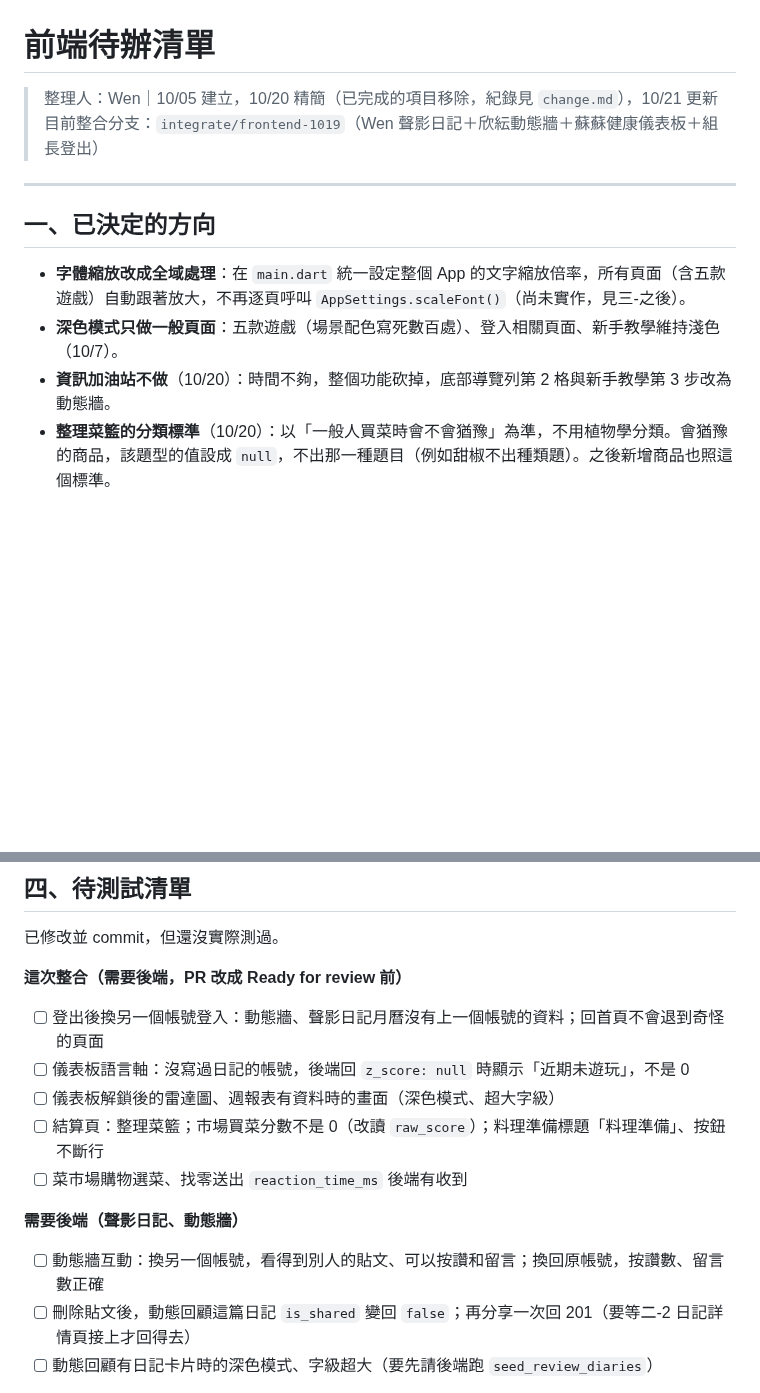
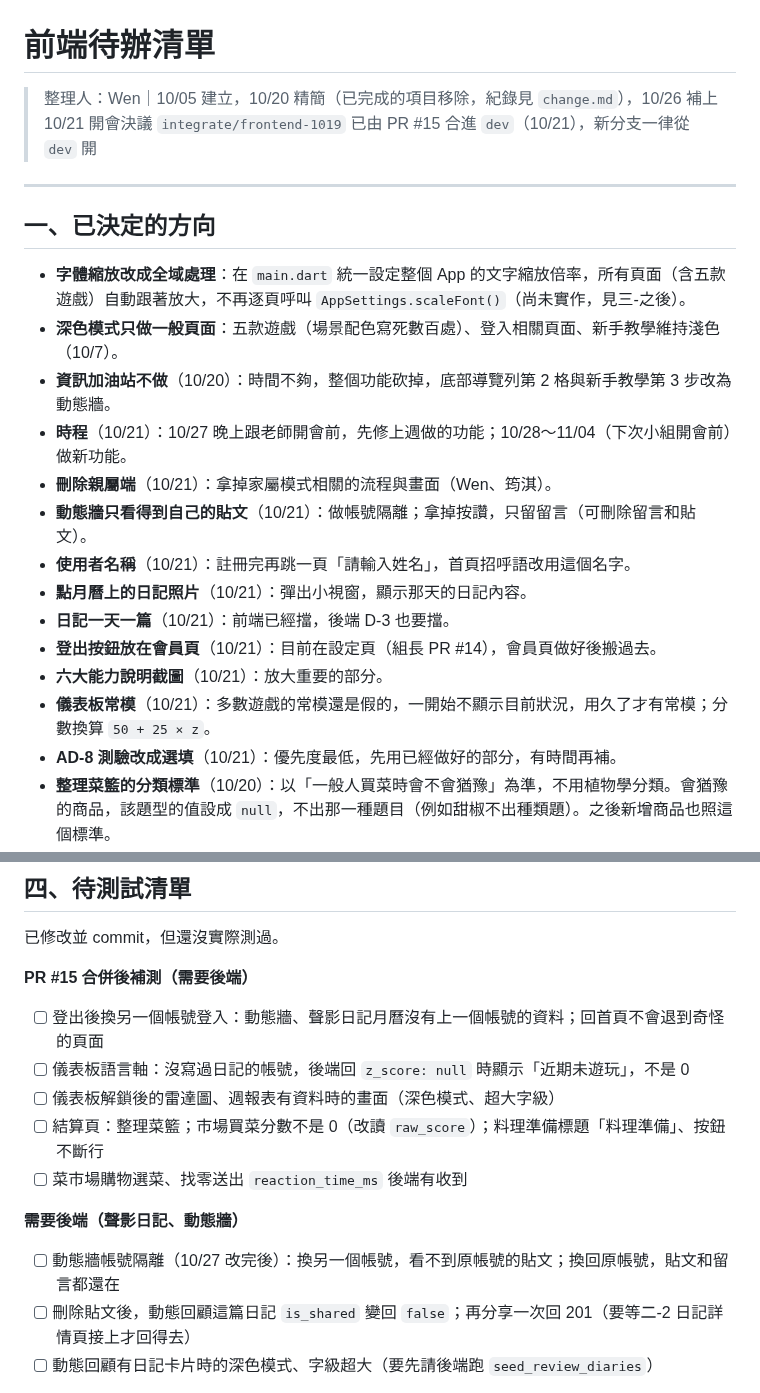
Before and after one commit to LightMemory-Team/LightMemory-frontend, a Markdown page: docs/frontend_todo.md, 2 parts joined by grey strips. Rendered like a GitHub page; blank space fills up the shorter version.

```diff
--- a/docs/frontend_todo.md
+++ b/docs/frontend_todo.md
@@ -1,7 +1,7 @@
 # 前端待辦清單
 
-> 整理人：Wen｜10/05 建立，10/20 精簡（已完成的項目移除，紀錄見 `change.md`），10/21 更新
-> 目前整合分支：`integrate/frontend-1019`（Wen 聲影日記＋欣紜動態牆＋蘇蘇健康儀表板＋組長登出）
+> 整理人：Wen｜10/05 建立，10/20 精簡（已完成的項目移除，紀錄見 `change.md`），10/26 補上 10/21 開會決議
+> `integrate/frontend-1019` 已由 PR #15 合進 `dev`（10/21），新分支一律從 `dev` 開
 
 ---
 
@@ -10,6 +10,16 @@
 - **字體縮放改成全域處理**：在 `main.dart` 統一設定整個 App 的文字縮放倍率，所有頁面（含五款遊戲）自動跟著放大，不再逐頁呼叫 `AppSettings.scaleFont()`（尚未實作，見三-之後）。
 - **深色模式只做一般頁面**：五款遊戲（場景配色寫死數百處）、登入相關頁面、新手教學維持淺色（10/7）。
 - **資訊加油站不做**（10/20）：時間不夠，整個功能砍掉，底部導覽列第 2 格與新手教學第 3 步改為動態牆。
+- **時程**（10/21）：10/27 晚上跟老師開會前，先修上週做的功能；10/28～11/04（下次小組開會前）做新功能。
+- **刪除親屬端**（10/21）：拿掉家屬模式相關的流程與畫面（Wen、筠淇）。
+- **動態牆只看得到自己的貼文**（10/21）：做帳號隔離；拿掉按讚，只留留言（可刪除留言和貼文）。
+- **使用者名稱**（10/21）：註冊完再跳一頁「請輸入姓名」，首頁招呼語改用這個名字。
+- **點月曆上的日記照片**（10/21）：彈出小視窗，顯示那天的日記內容。
+- **日記一天一篇**（10/21）：前端已經擋，後端 D-3 也要擋。
+- **登出按鈕放在會員頁**（10/21）：目前在設定頁（組長 PR #14），會員頁做好後搬過去。
+- **六大能力說明截圖**（10/21）：放大重要的部分。
+- **儀表板常模**（10/21）：多數遊戲的常模還是假的，一開始不顯示目前狀況，用久了才有常模；分數換算 `50 + 25 × z`。
+- **AD-8 測驗改成選填**（10/21）：優先度最低，先用已經做好的部分，有時間再補。
 - **整理菜籃的分類標準**（10/20）：以「一般人買菜時會不會猶豫」為準，不用植物學分類。會猶豫的商品，該題型的值設成 `null`，不出那一種題目（例如甜椒不出種類題）。之後新增商品也照這個標準。
 - **對話泡泡錄音是「停止」不是「暫停」**（10/7）：每輪錄音頂多幾十秒，先維持停止（再按從頭播），組員有意見再改。
 - **後端網址集中管理**：所有 service 都讀 `lib/core/constants/api_constants.dart` 的 `serverUrl`。Cloudflare 臨時網址每次重開都會變，這一行**不要 commit**。
@@ -89,7 +102,7 @@
 
 已修改並 commit，但還沒實際測過。
 
-**這次整合（需要後端，PR 改成 Ready for review 前）**
+**PR #15 合併後補測（需要後端）**
 - [ ] 登出後換另一個帳號登入：動態牆、聲影日記月曆沒有上一個帳號的資料；回首頁不會退到奇怪的頁面
 - [ ] 儀表板語言軸：沒寫過日記的帳號，後端回 `z_score: null` 時顯示「近期未遊玩」，不是 0
 - [ ] 儀表板解鎖後的雷達圖、週報表有資料時的畫面（深色模式、超大字級）
@@ -97,7 +110,7 @@
 - [ ] 菜市場購物選菜、找零送出 `reaction_time_ms` 後端有收到
 
 **需要後端（聲影日記、動態牆）**
-- [ ] 動態牆互動：換另一個帳號，看得到別人的貼文、可以按讚和留言；換回原帳號，按讚數、留言數正確
+- [ ] 動態牆帳號隔離（10/27 改完後）：換另一個帳號，看不到原帳號的貼文；換回原帳號，貼文和留言都還在
 - [ ] 刪除貼文後，動態回顧這篇日記 `is_shared` 變回 `false`；再分享一次回 201（要等二-2 日記詳情頁接上才回得去）
 - [ ] 動態回顧有日記卡片時的深色模式、字級超大（要先請後端跑 `seed_review_diaries`）
 
```
Also changed, not shown: other parts of docs/frontend_todo.md (+24 -21 lines), change.md (+26 -0 lines).
